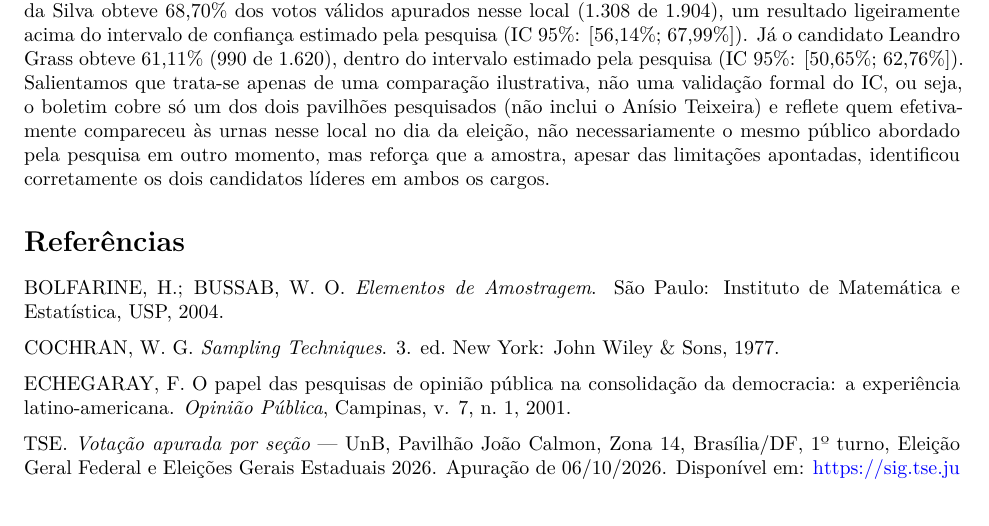
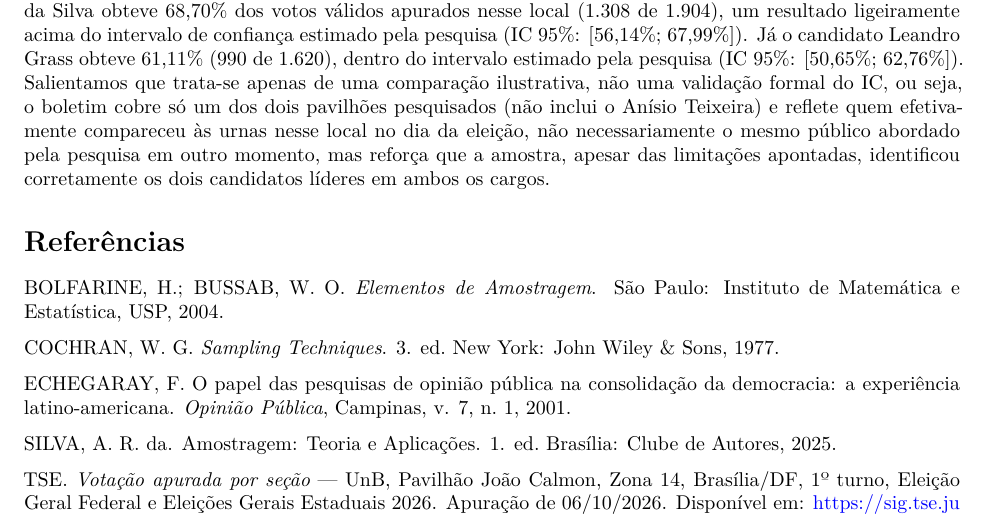
Before and after one commit to helios036/trabalho_amostragem_2026_02, a Quarto document (relatorio_trabalho_amostragem.qmd): part of page 22 of 22 before the commit and part of page 22 of 23 after it, cut so that both start at the same text. Rendered offline with R 4.5, knitr and Pandoc in place of Quarto, then LaTeX, with nearby package versions.

Commit message:
citação ao livro do Prof

```diff
--- a/relatorio_trabalho_amostragem.qmd
+++ b/relatorio_trabalho_amostragem.qmd
@@ -451,4 +451,6 @@ COCHRAN, W. G. *Sampling Techniques*. 3. ed. New York: John Wiley & Sons, 1977.
 
 ECHEGARAY, F. O papel das pesquisas de opinião pública na consolidação da democracia: a experiência latino-americana. *Opinião Pública*, Campinas, v. 7, n. 1, 2001.
 
+SILVA, A. R. da. Amostragem: Teoria e Aplicações. 1. ed. Brasília: Clube de Autores, 2025.
+
 TSE. *Votação apurada por seção* — UnB, Pavilhão João Calmon, Zona 14, Brasília/DF, 1º turno, Eleição Geral Federal e Eleições Gerais Estaduais 2026. Apuração de 06/10/2026. Disponível em: <https://sig.tse.jus.br/ords/dwapr/r/seai/sig-eleicao-resultados/votacao-apurada-por-secao>.
```
